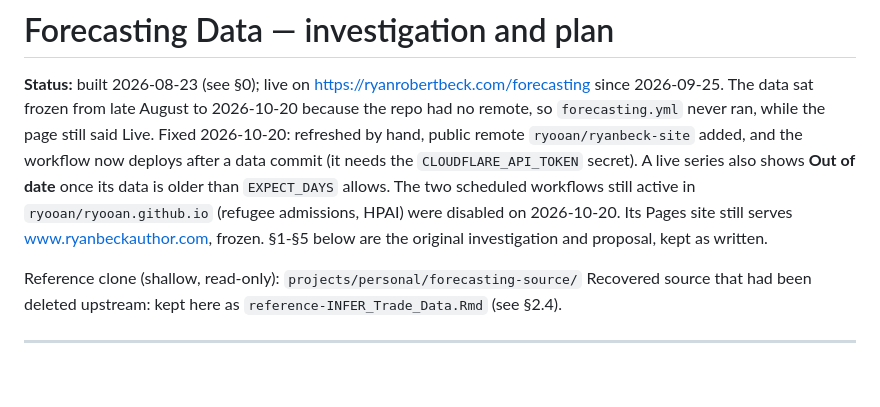
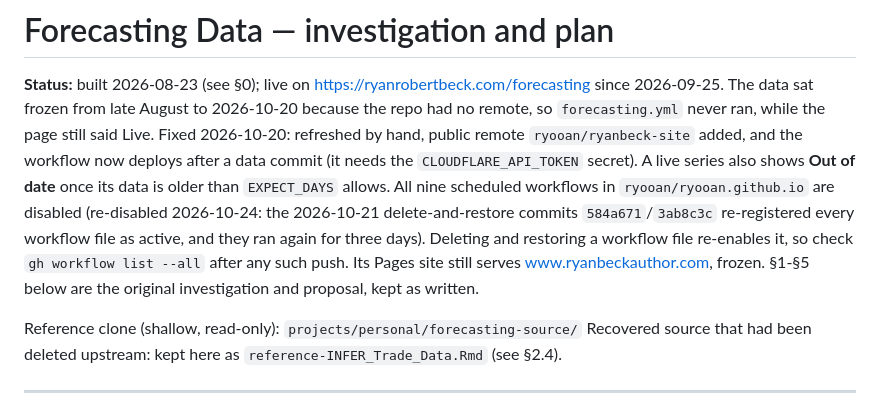
Before and after one commit to ryooan/ryanbeck-site, a Markdown page: tools/forecasting/PLAN.md, the part around the change. Drawn GitHub-style; blank space fills up the shorter version.

Commit message:
Forecasting plan: old repo's nine schedules re-disabled after the 10-21 restore re-enabled them
Co-Authored-By: Claude Opus 5.5 <noreply@anthropic.com>

```diff
--- a/tools/forecasting/PLAN.md
+++ b/tools/forecasting/PLAN.md
@@ -6,9 +6,12 @@ repo had no remote, so `forecasting.yml` never ran, while the page still said
 Live. Fixed 2026-10-20: refreshed by hand, public remote `ryooan/ryanbeck-site`
 added, and the workflow now deploys after a data commit (it needs the
 `CLOUDFLARE_API_TOKEN` secret). A live series also shows **Out of date** once
-its data is older than `EXPECT_DAYS` allows. The two scheduled workflows still
-active in `ryooan/ryooan.github.io` (refugee admissions, HPAI) were disabled on
-2026-10-20. Its Pages site still serves www.ryanbeckauthor.com, frozen. §1-§5
+its data is older than `EXPECT_DAYS` allows. All nine scheduled workflows in
+`ryooan/ryooan.github.io` are disabled (re-disabled 2026-10-24: the 2026-10-21
+delete-and-restore commits `584a671`/`3ab8c3c` re-registered every workflow file
+as active, and they ran again for three days). Deleting and restoring a workflow
+file re-enables it, so check `gh workflow list --all` after any such push. Its
+Pages site still serves www.ryanbeckauthor.com, frozen. §1-§5
 below are the original investigation and proposal, kept as written.
 
 Reference clone (shallow, read-only): `projects/personal/forecasting-source/`
```
